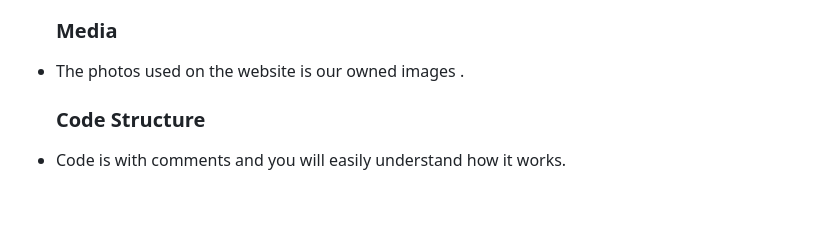
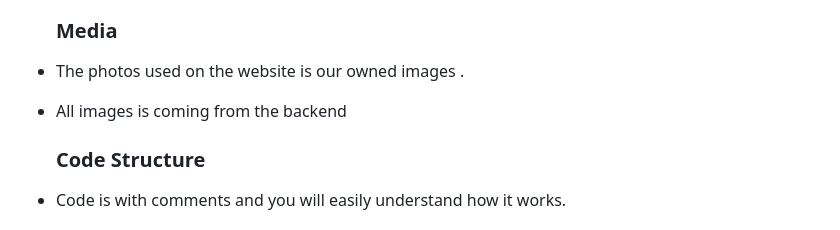
Before and after one commit to caleb1711/blog-institue, a Markdown page: README.md, the part around the change. Rendered like a GitHub page; blank space fills up the shorter version.

```diff
--- a/README.md
+++ b/README.md
@@ -119,6 +119,7 @@ Blogs Institute is a full-featured blogging platform that empowers users to shar
   ### Media
 
 - The photos used on the website is our owned images .
+- All images is coming from the backend
 
   ### Code Structure
 
```
